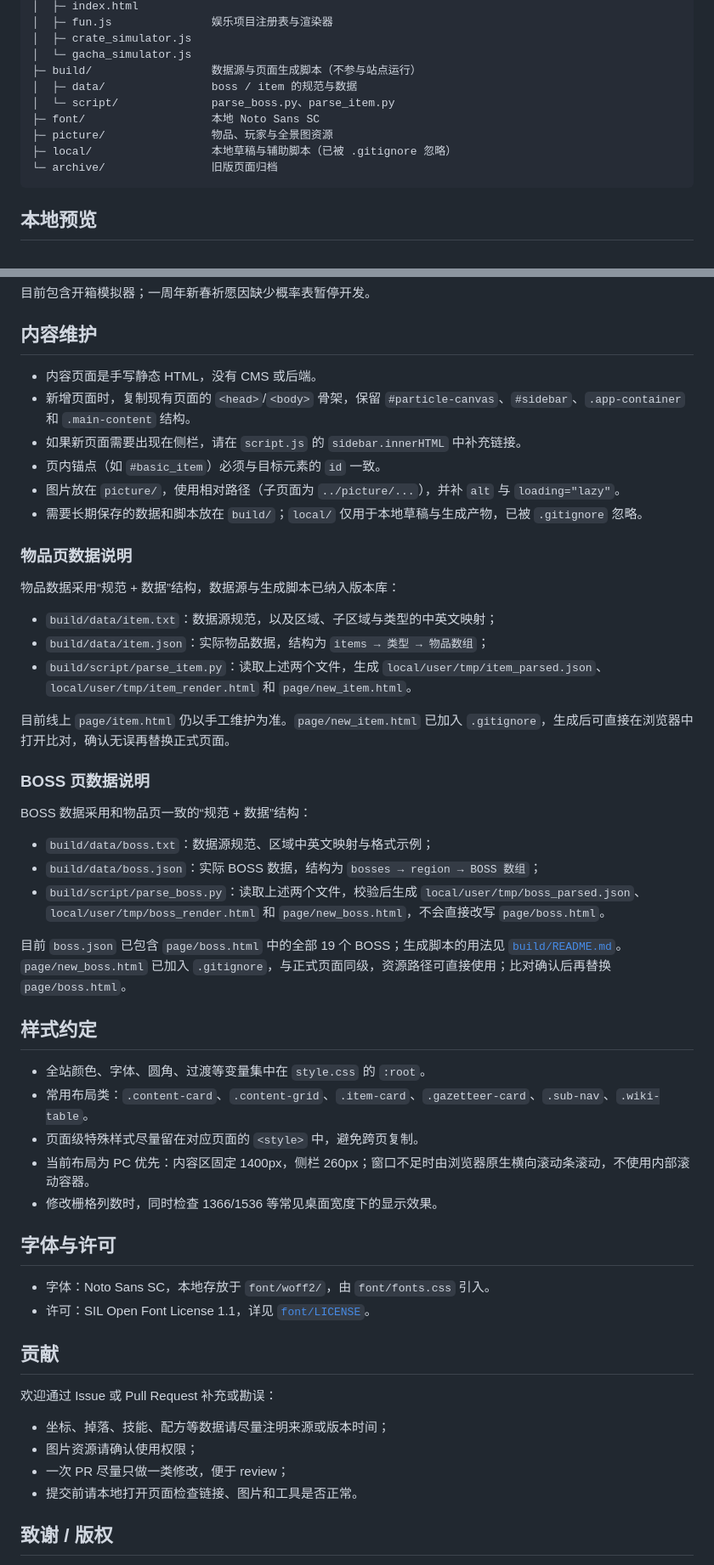
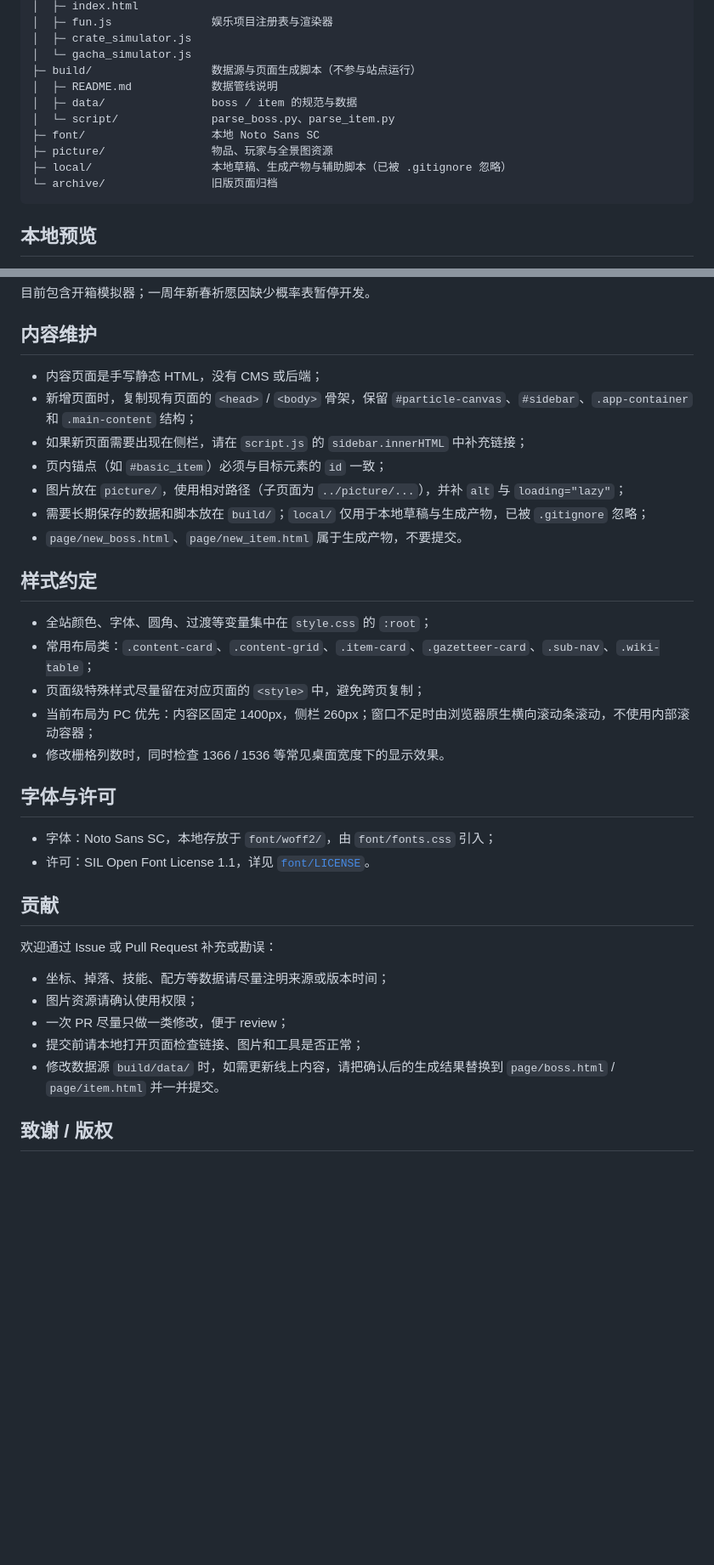
Before and after one commit to StarryNightAL/particle-dimension-web, a Markdown page: README.md, 2 parts joined by grey strips. Shown at 85% size. Rendered like a GitHub page; blank space fills up the shorter version.

````diff
--- a/README.md
+++ b/README.md
@@ -47,11 +77,12 @@
 │  ├─ crate_simulator.js
 │  └─ gacha_simulator.js
 ├─ build/                  数据源与页面生成脚本（不参与站点运行）
+│  ├─ README.md            数据管线说明
 │  ├─ data/                boss / item 的规范与数据
 │  └─ script/              parse_boss.py、parse_item.py
 ├─ font/                   本地 Noto Sans SC
 ├─ picture/                物品、玩家与全景图资源
-├─ local/                  本地草稿与辅助脚本（已被 .gitignore 忽略）
+├─ local/                  本地草稿、生成产物与辅助脚本（已被 .gitignore 忽略）
 └─ archive/                旧版页面归档
 ```
 
@@ -124,44 +202,25 @@ export const myTool = {
 
 ## 内容维护
 
-- 内容页面是手写静态 HTML，没有 CMS 或后端。
-- 新增页面时，复制现有页面的 `<head>`/`<body>` 骨架，保留 `#particle-canvas`、`#sidebar`、`.app-container` 和 `.main-content` 结构。
-- 如果新页面需要出现在侧栏，请在 `script.js` 的 `sidebar.innerHTML` 中补充链接。
-- 页内锚点（如 `#basic_item`）必须与目标元素的 `id` 一致。
-- 图片放在 `picture/`，使用相对路径（子页面为 `../picture/...`），并补 `alt` 与 `loading="lazy"`。
-- 需要长期保存的数据和脚本放在 `build/`；`local/` 仅用于本地草稿与生成产物，已被 `.gitignore` 忽略。
-
-### 物品页数据说明
-
-物品数据采用“规范 + 数据”结构，数据源与生成脚本已纳入版本库：
-
-- `build/data/item.txt`：数据源规范，以及区域、子区域与类型的中英文映射；
-- `build/data/item.json`：实际物品数据，结构为 `items → 类型 → 物品数组`；
-- `build/script/parse_item.py`：读取上述两个文件，生成 `local/user/tmp/item_parsed.json`、`local/user/tmp/item_render.html` 和 `page/new_item.html`。
-
-目前线上 `page/item.html` 仍以手工维护为准。`page/new_item.html` 已加入 `.gitignore`，生成后可直接在浏览器中打开比对，确认无误再替换正式页面。
-
-### BOSS 页数据说明
-
-BOSS 数据采用和物品页一致的“规范 + 数据”结构：
-
-- `build/data/boss.txt`：数据源规范、区域中英文映射与格式示例；
-- `build/data/boss.json`：实际 BOSS 数据，结构为 `bosses → region → BOSS 数组`；
-- `build/script/parse_boss.py`：读取上述两个文件，校验后生成 `local/user/tmp/boss_parsed.json`、`local/user/tmp/boss_render.html` 和 `page/new_boss.html`，不会直接改写 `page/boss.html`。
-
-目前 `boss.json` 已包含 `page/boss.html` 中的全部 19 个 BOSS；生成脚本的用法见 [`build/README.md`](build/README.md)。`page/new_boss.html` 已加入 `.gitignore`，与正式页面同级，资源路径可直接使用；比对确认后再替换 `page/boss.html`。
+- 内容页面是手写静态 HTML，没有 CMS 或后端；
+- 新增页面时，复制现有页面的 `<head>` / `<body>` 骨架，保留 `#particle-canvas`、`#sidebar`、`.app-container` 和 `.main-content` 结构；
+- 如果新页面需要出现在侧栏，请在 `script.js` 的 `sidebar.innerHTML` 中补充链接；
+- 页内锚点（如 `#basic_item`）必须与目标元素的 `id` 一致；
+- 图片放在 `picture/`，使用相对路径（子页面为 `../picture/...`），并补 `alt` 与 `loading="lazy"`；
+- 需要长期保存的数据和脚本放在 `build/`；`local/` 仅用于本地草稿与生成产物，已被 `.gitignore` 忽略；
+- `page/new_boss.html`、`page/new_item.html` 属于生成产物，不要提交。
 
 ## 样式约定
 
-- 全站颜色、字体、圆角、过渡等变量集中在 `style.css` 的 `:root`。
-- 常用布局类：`.content-card`、`.content-grid`、`.item-card`、`.gazetteer-card`、`.sub-nav`、`.wiki-table`。
-- 页面级特殊样式尽量留在对应页面的 `<style>` 中，避免跨页复制。
-- 当前布局为 PC 优先：内容区固定 1400px，侧栏 260px；窗口不足时由浏览器原生横向滚动条滚动，不使用内部滚动容器。
-- 修改栅格列数时，同时检查 1366/1536 等常见桌面宽度下的显示效果。
+- 全站颜色、字体、圆角、过渡等变量集中在 `style.css` 的 `:root`；
+- 常用布局类：`.content-card`、`.content-grid`、`.item-card`、`.gazetteer-card`、`.sub-nav`、`.wiki-table`；
+- 页面级特殊样式尽量留在对应页面的 `<style>` 中，避免跨页复制；
+- 当前布局为 PC 优先：内容区固定 1400px，侧栏 260px；窗口不足时由浏览器原生横向滚动条滚动，不使用内部滚动容器；
+- 修改栅格列数时，同时检查 1366 / 1536 等常见桌面宽度下的显示效果。
 
 ## 字体与许可
 
-- 字体：Noto Sans SC，本地存放于 `font/woff2/`，由 `font/fonts.css` 引入。
+- 字体：Noto Sans SC，本地存放于 `font/woff2/`，由 `font/fonts.css` 引入；
 - 许可：SIL Open Font License 1.1，详见 [`font/LICENSE`](font/LICENSE)。
 
 ## 贡献
@@ -171,7 +230,8 @@ BOSS 数据采用和物品页一致的“规范 + 数据”结构：
 - 坐标、掉落、技能、配方等数据请尽量注明来源或版本时间；
 - 图片资源请确认使用权限；
 - 一次 PR 尽量只做一类修改，便于 review；
-- 提交前请本地打开页面检查链接、图片和工具是否正常。
+- 提交前请本地打开页面检查链接、图片和工具是否正常；
+- 修改数据源 `build/data/` 时，如需更新线上内容，请把确认后的生成结果替换到 `page/boss.html` / `page/item.html` 并一并提交。
 
 ## 致谢 / 版权
 
````
Also changed, not shown: other parts of README.md (+89 -12 lines).
